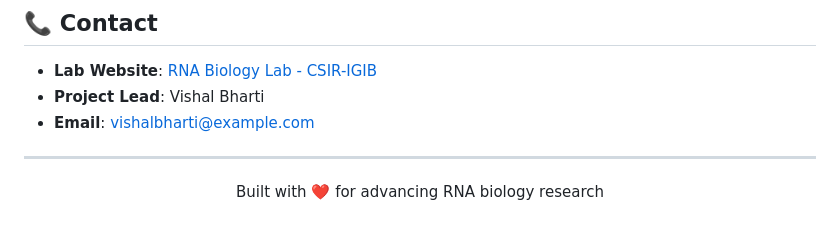
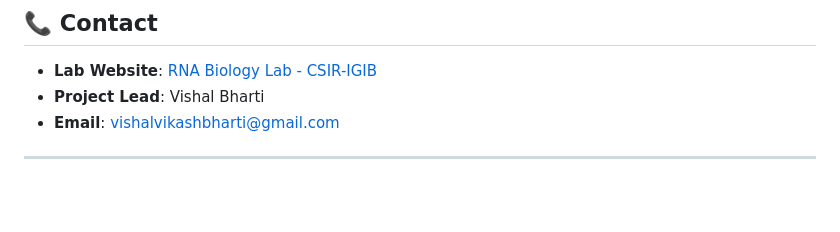
Before and after one commit to visvikbharti/rna-lab-navigator, a Markdown page: README.md, the part around the change. Drawn GitHub-style; blank space fills up the shorter version.

```diff
--- a/README.md
+++ b/README.md
@@ -218,10 +218,6 @@ This project is licensed under the MIT License - see the [LICENSE](LICENSE) file
 
 - **Lab Website**: [RNA Biology Lab - CSIR-IGIB](https://www.igib.res.in)
 - **Project Lead**: Vishal Bharti
-- **Email**: vishalbharti@example.com
+- **Email**: vishalvikashbharti@gmail.com
 
 ---
-
-<p align="center">
-  Built with ❤️ for advancing RNA biology research
-</p>
```
